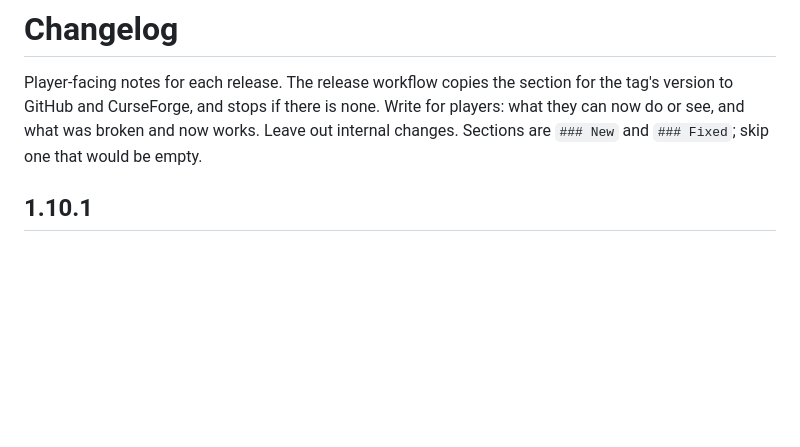
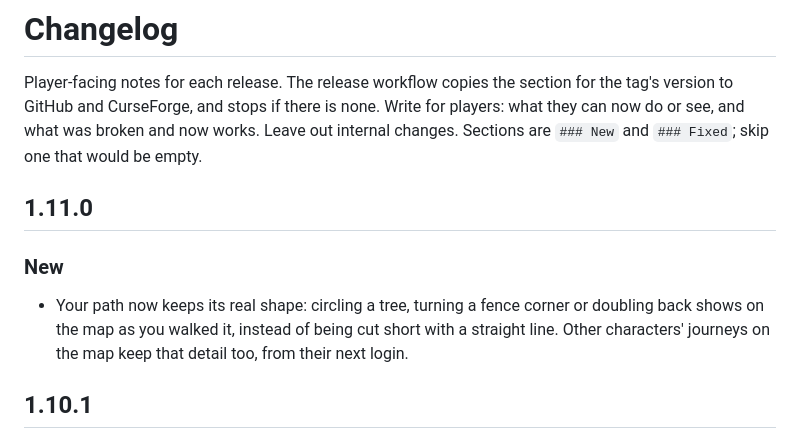
Before and after one commit to Jordanburch101/road-to-sixty, a Markdown page: CHANGELOG.md, the part around the change. GitHub-like rendering; blank space fills up the shorter version.

Commit message:
Changelog: 1.11.0, paths keep their shape (#57)
Co-Authored-By: Claude Opus 5.5 <noreply@anthropic.com>

```diff
--- a/CHANGELOG.md
+++ b/CHANGELOG.md
@@ -5,6 +5,14 @@ section for the tag's version to GitHub and CurseForge, and stops if there
 is none. Write for players: what they can now do or see, and what was
 broken and now works. Leave out internal changes. Sections are
 `### New` and `### Fixed`; skip one that would be empty.
+
+## 1.11.0
+
+### New
+- Your path now keeps its real shape: circling a tree, turning a fence
+  corner or doubling back shows on the map as you walked it, instead of
+  being cut short with a straight line. Other characters' journeys on the
+  map keep that detail too, from their next login.
 
 ## 1.10.1
 
```
